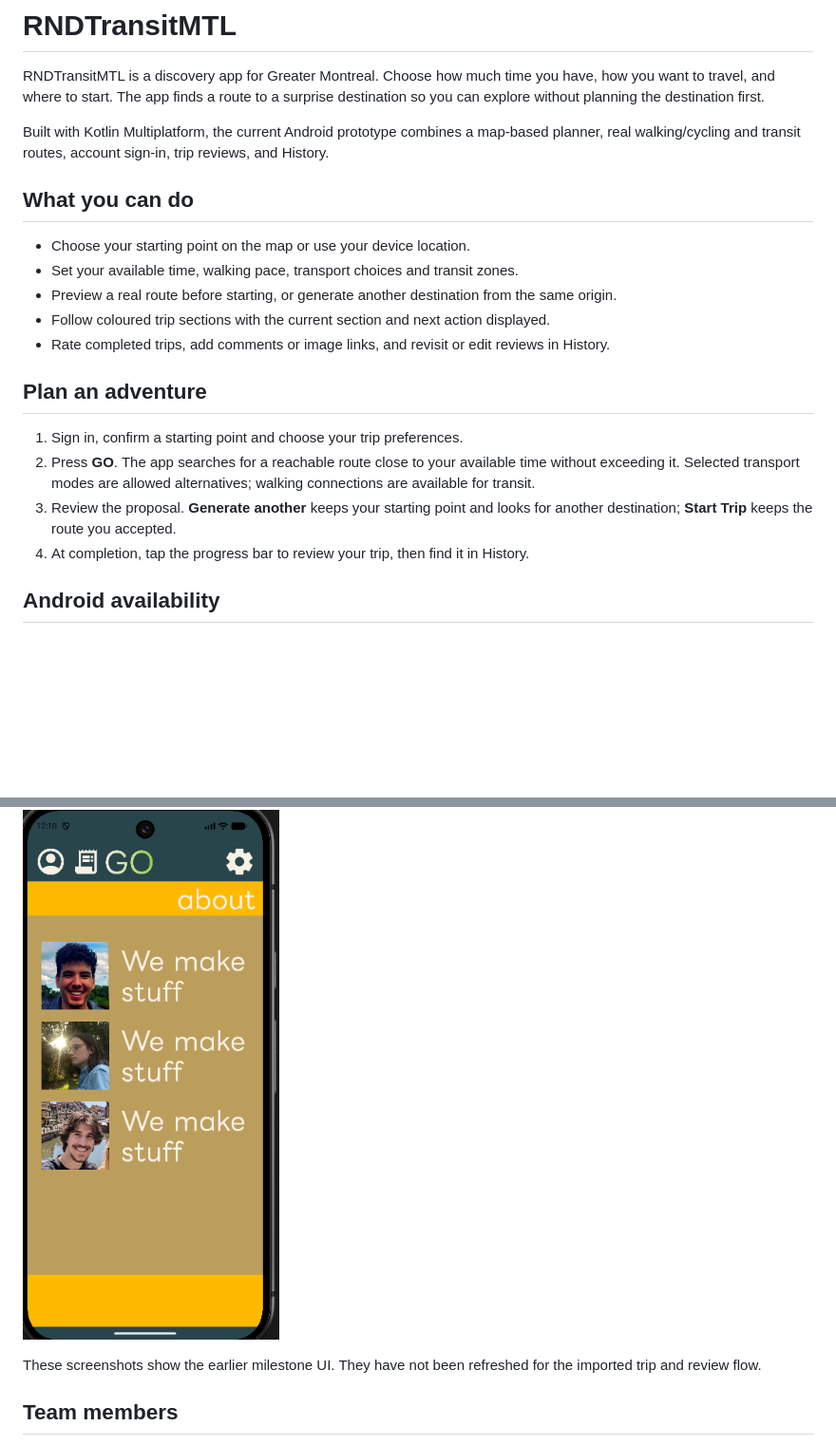
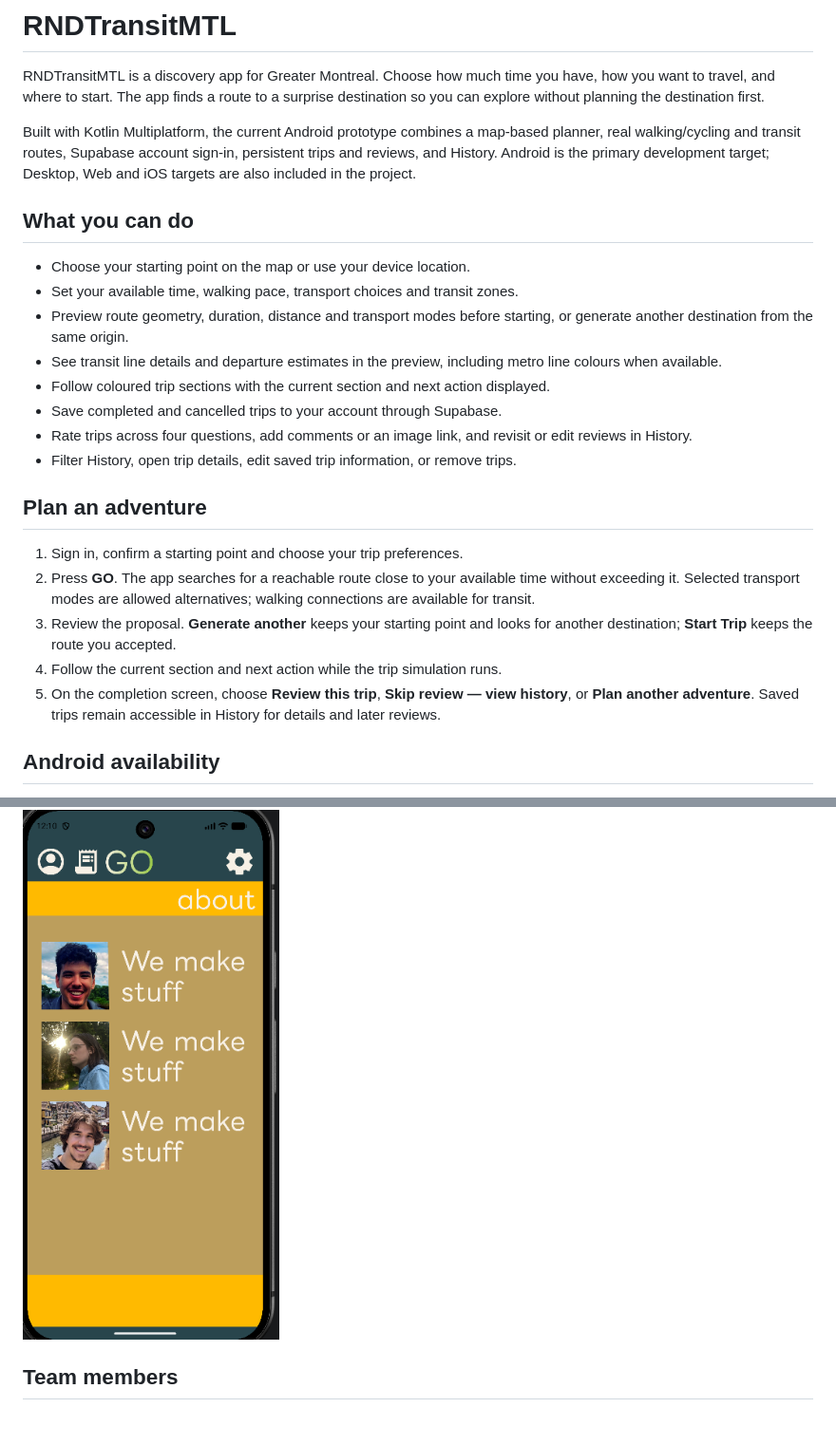
Before and after one commit to NewWaveOwl/RNDTransitMTL, a Markdown page: README.md, 2 parts joined by grey strips. Shown at 95% size. Rendered like a GitHub page; folded sections open; blank space fills up the shorter version.

```diff
--- a/README.md
+++ b/README.md
@@ -5,18 +5,23 @@ have, how you want to travel, and where to start. The app finds a route to a
 surprise destination so you can explore without planning the destination first.
 
 Built with Kotlin Multiplatform, the current Android prototype combines a map-based
-planner, real walking/cycling and transit routes, account sign-in, trip reviews,
-and History.
+planner, real walking/cycling and transit routes, Supabase account sign-in,
+persistent trips and reviews, and History. Android is the primary development
+target; Desktop, Web and iOS targets are also included in the project.
 
 ## What you can do
 
 - Choose your starting point on the map or use your device location.
 - Set your available time, walking pace, transport choices and transit zones.
-- Preview a real route before starting, or generate another destination from the
-  same origin.
+- Preview route geometry, duration, distance and transport modes before starting,
+  or generate another destination from the same origin.
+- See transit line details and departure estimates in the preview, including
+  metro line colours when available.
 - Follow coloured trip sections with the current section and next action displayed.
-- Rate completed trips, add comments or image links, and revisit or edit reviews
-  in History.
+- Save completed and cancelled trips to your account through Supabase.
+- Rate trips across four questions, add comments or an image link, and revisit
+  or edit reviews in History.
+- Filter History, open trip details, edit saved trip information, or remove trips.
 
 ## Plan an adventure
 
@@ -26,7 +31,10 @@ and History.
    walking connections are available for transit.
 3. Review the proposal. **Generate another** keeps your starting point and looks
    for another destination; **Start Trip** keeps the route you accepted.
-4. At completion, tap the progress bar to review your trip, then find it in History.
+4. Follow the current section and next action while the trip simulation runs.
+5. On the completion screen, choose **Review this trip**, **Skip review — view
+   history**, or **Plan another adventure**. Saved trips remain accessible in
+   History for details and later reviews.
 
 ## Android availability
 
@@ -77,7 +106,7 @@ and has since been integrated with the real-route backend.
 
 ![About page introducing Caio, Artiom, and Jimmy](screenshots/MileStone_1_about.png)
 
-These screenshots show the earlier milestone UI. They have not been refreshed for the imported trip and review flow.
+</details>
 
 ## Team members
 
```
Also changed, not shown: other parts of README.md (+28 -7 lines), screenshots/ml3/photo_2026-11-15_23-48-37.jpg (added), screenshots/ml3/photo_2026-11-15_23-48-52.jpg (added), screenshots/ml3/photo_2026-11-15_23-48-56.jpg (added), screenshots/ml3/photo_2026-11-15_23-48-59.jpg (added), screenshots/ml3/photo_2026-11-15_23-49-01.jpg (added), screenshots/ml3/photo_2026-11-15_23-49-05.jpg (added).
